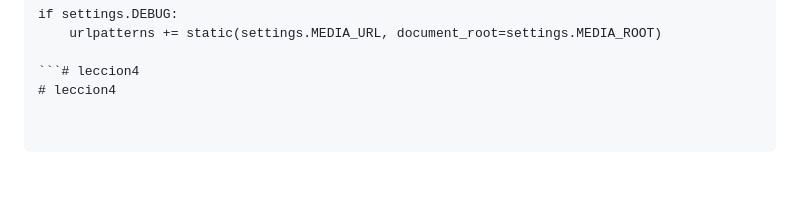
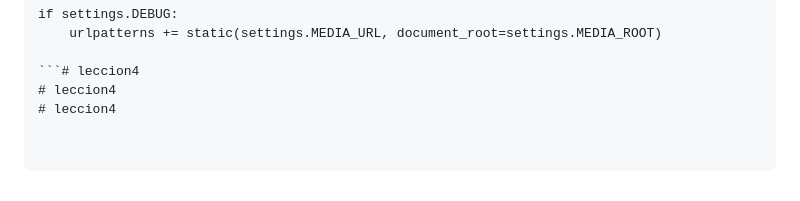
Before and after one commit to Becerra-Seba/leccion4, a Markdown page: README.md, the part around the change. Rendered like a GitHub page.

````diff
--- a/README.md
+++ b/README.md
@@ -237,3 +237,4 @@ if settings.DEBUG:
 
 ```# leccion4
 # leccion4
+# leccion4
````
